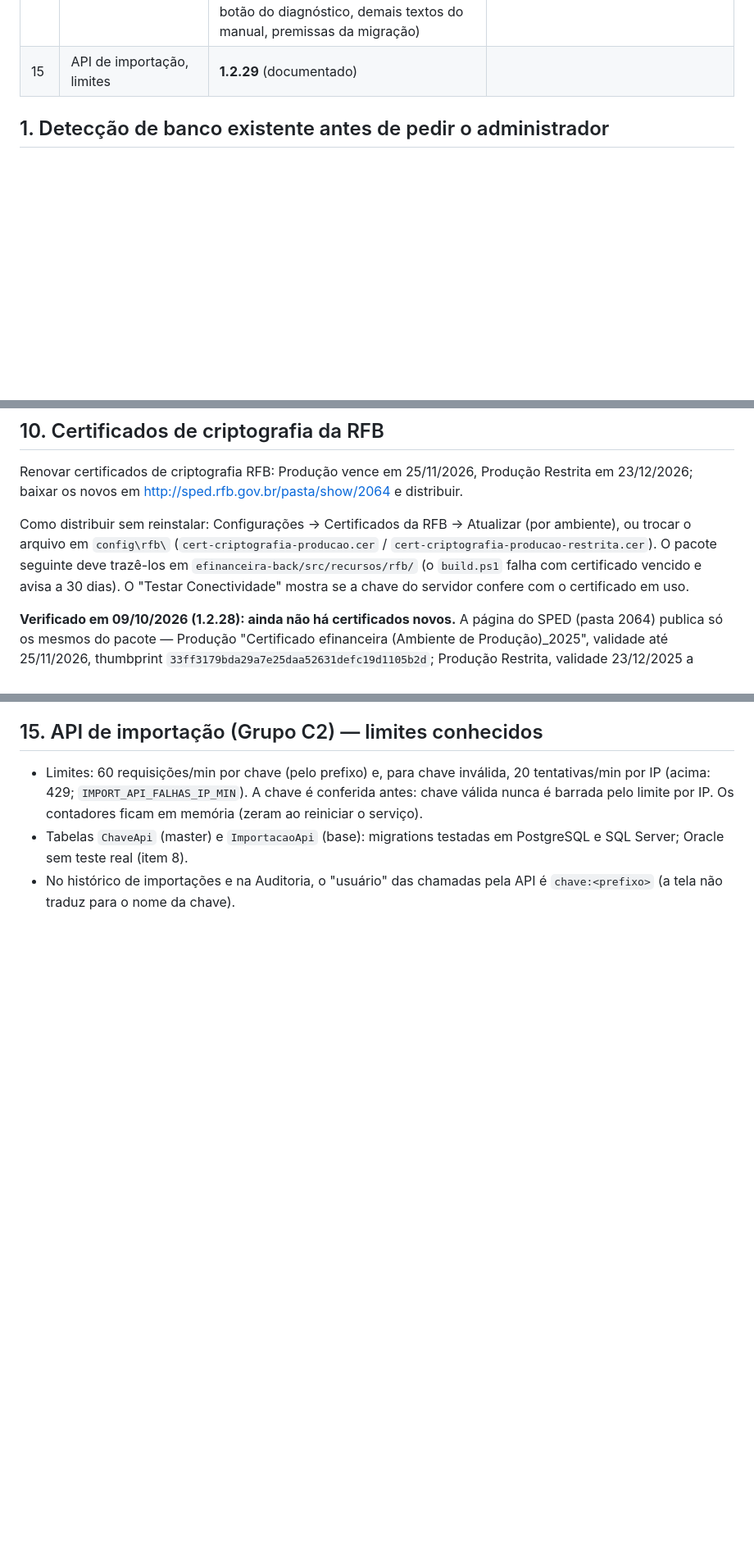
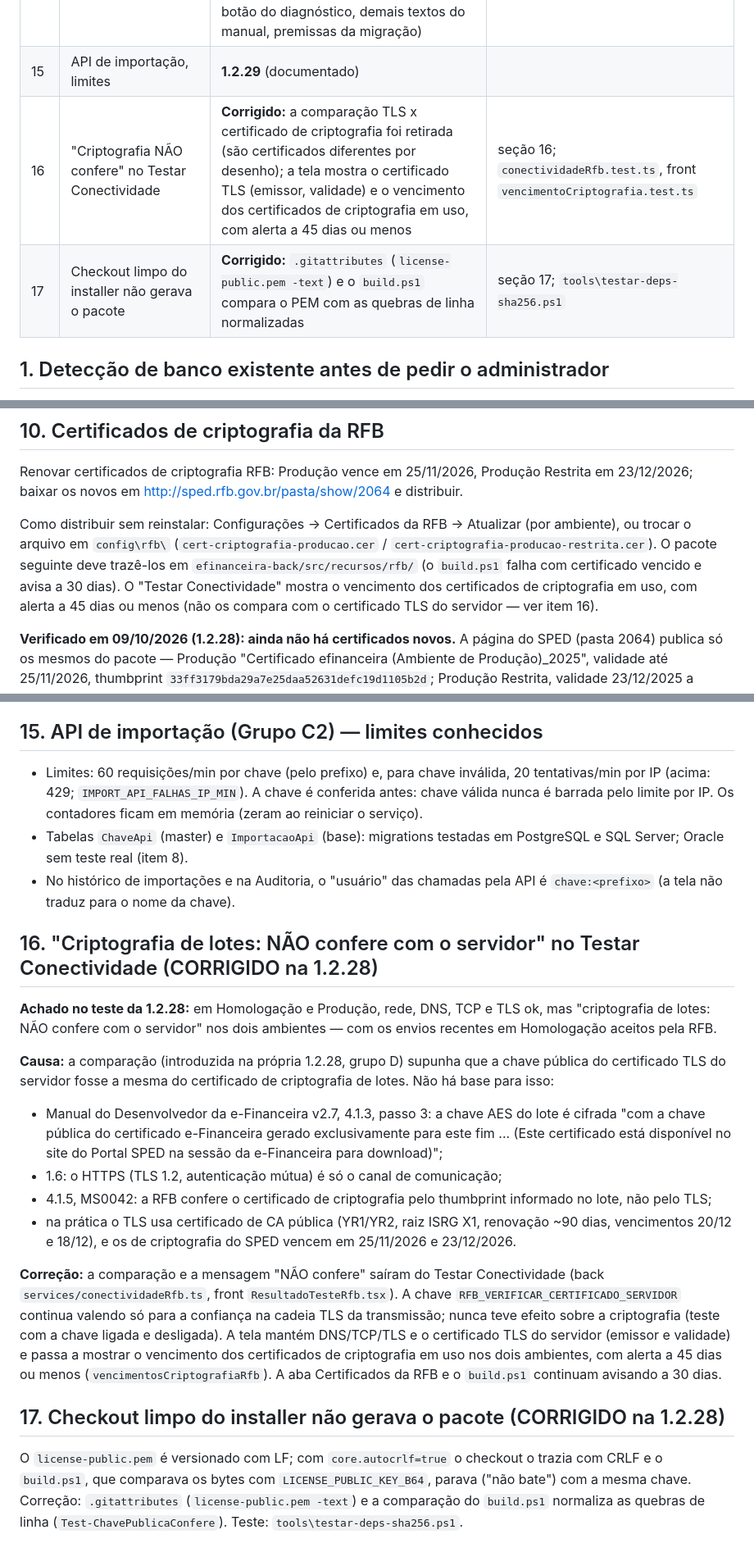
Before and after one commit to Habituar/installer, a Markdown page: docs/pendencias-1.2.28.md, 3 parts joined by grey strips. Shown at 82% size. GitHub-like rendering; blank space fills up the shorter version.

Commit message:
docs(1.2.28): pendências 16 (criptografia x TLS no Testar Conectividade) e 17 (checkout limpo)
Co-Authored-By: Claude Opus 5.5 <noreply@anthropic.com>
Claude-Session: https://claude.ai/code/session_017mJqf76vvgrghEhXfRjoyb

```diff
--- a/docs/pendencias-1.2.28.md
+++ b/docs/pendencias-1.2.28.md
@@ -22,6 +22,8 @@ instalador e `index.html` sem cache). As seções abaixo descrevem cada item com
 | 12, 13 | 409 da importação, `test:integracao:pg` | **Feitos** | |
 | 14 | Sobras | **Feito:** `docs\backup-restauracao.md`. **1.2.29:** o restante (XML de PP, tela de banco dedicado, CNPJ do certificado, botão do diagnóstico, demais textos do manual, premissas da migração) | |
 | 15 | API de importação, limites | **1.2.29** (documentado) | |
+| 16 | "Criptografia NÃO confere" no Testar Conectividade | **Corrigido:** a comparação TLS x certificado de criptografia foi retirada (são certificados diferentes por desenho); a tela mostra o certificado TLS (emissor, validade) e o vencimento dos certificados de criptografia em uso, com alerta a 45 dias ou menos | seção 16; `conectividadeRfb.test.ts`, front `vencimentoCriptografia.test.ts` |
+| 17 | Checkout limpo do installer não gerava o pacote | **Corrigido:** `.gitattributes` (`license-public.pem -text`) e o `build.ps1` compara o PEM com as quebras de linha normalizadas | seção 17; `tools\testar-deps-sha256.ps1` |
 
 ## 1. Detecção de banco existente antes de pedir o administrador
 
@@ -122,7 +124,7 @@ Trocar o 16.4-1 (08/2024) pela correção mais nova da série 16 publicada pela
 
 Renovar certificados de criptografia RFB: Produção vence em 25/11/2026, Produção Restrita em 23/12/2026; baixar os novos em http://sped.rfb.gov.br/pasta/show/2064 e distribuir.
 
-Como distribuir sem reinstalar: Configurações → Certificados da RFB → Atualizar (por ambiente), ou trocar o arquivo em `config\rfb\` (`cert-criptografia-producao.cer` / `cert-criptografia-producao-restrita.cer`). O pacote seguinte deve trazê-los em `efinanceira-back/src/recursos/rfb/` (o `build.ps1` falha com certificado vencido e avisa a 30 dias). O "Testar Conectividade" mostra se a chave do servidor confere com o certificado em uso.
+Como distribuir sem reinstalar: Configurações → Certificados da RFB → Atualizar (por ambiente), ou trocar o arquivo em `config\rfb\` (`cert-criptografia-producao.cer` / `cert-criptografia-producao-restrita.cer`). O pacote seguinte deve trazê-los em `efinanceira-back/src/recursos/rfb/` (o `build.ps1` falha com certificado vencido e avisa a 30 dias). O "Testar Conectividade" mostra o vencimento dos certificados de criptografia em uso, com alerta a 45 dias ou menos (não os compara com o certificado TLS do servidor — ver item 16).
 
 **Verificado em 09/10/2026 (1.2.28): ainda não há certificados novos.** A página do SPED (pasta 2064) publica só os
 mesmos do pacote — Produção "Certificado efinanceira (Ambiente de Produção)_2025", validade até 25/11/2026, thumbprint
@@ -159,3 +161,32 @@ Roda `tests/integracao/*.test.ts` com `DB_TYPE=postgres` (o tipo das colunas de
 - Limites: 60 requisições/min por chave (pelo prefixo) e, para chave inválida, 20 tentativas/min por IP (acima: 429; `IMPORT_API_FALHAS_IP_MIN`). A chave é conferida antes: chave válida nunca é barrada pelo limite por IP. Os contadores ficam em memória (zeram ao reiniciar o serviço).
 - Tabelas `ChaveApi` (master) e `ImportacaoApi` (base): migrations testadas em PostgreSQL e SQL Server; Oracle sem teste real (item 8).
 - No histórico de importações e na Auditoria, o "usuário" das chamadas pela API é `chave:<prefixo>` (a tela não traduz para o nome da chave).
+
+## 16. "Criptografia de lotes: NÃO confere com o servidor" no Testar Conectividade (CORRIGIDO na 1.2.28)
+
+**Achado no teste da 1.2.28:** em Homologação e Produção, rede, DNS, TCP e TLS ok, mas "criptografia de lotes: NÃO
+confere com o servidor" nos dois ambientes — com os envios recentes em Homologação aceitos pela RFB.
+
+**Causa:** a comparação (introduzida na própria 1.2.28, grupo D) supunha que a chave pública do certificado TLS do
+servidor fosse a mesma do certificado de criptografia de lotes. Não há base para isso:
+- Manual do Desenvolvedor da e-Financeira v2.7, 4.1.3, passo 3: a chave AES do lote é cifrada "com a chave pública do
+  certificado e-Financeira gerado exclusivamente para este fim ... (Este certificado está disponível no site do Portal
+  SPED na sessão da e-Financeira para download)";
+- 1.6: o HTTPS (TLS 1.2, autenticação mútua) é só o canal de comunicação;
+- 4.1.5, MS0042: a RFB confere o certificado de criptografia pelo thumbprint informado no lote, não pelo TLS;
+- na prática o TLS usa certificado de CA pública (YR1/YR2, raiz ISRG X1, renovação ~90 dias, vencimentos 20/12 e
+  18/12), e os de criptografia do SPED vencem em 25/11/2026 e 23/12/2026.
+
+**Correção:** a comparação e a mensagem "NÃO confere" saíram do Testar Conectividade (back `services/conectividadeRfb.ts`,
+front `ResultadoTesteRfb.tsx`). A chave `RFB_VERIFICAR_CERTIFICADO_SERVIDOR` continua valendo só para a confiança na
+cadeia TLS da transmissão; nunca teve efeito sobre a criptografia (teste com a chave ligada e desligada). A tela mantém
+DNS/TCP/TLS e o certificado TLS do servidor (emissor e validade) e passa a mostrar o vencimento dos certificados de
+criptografia em uso nos dois ambientes, com alerta a 45 dias ou menos (`vencimentosCriptografiaRfb`). A aba
+Certificados da RFB e o `build.ps1` continuam avisando a 30 dias.
+
+## 17. Checkout limpo do installer não gerava o pacote (CORRIGIDO na 1.2.28)
+
+O `license-public.pem` é versionado com LF; com `core.autocrlf=true` o checkout o trazia com CRLF e o `build.ps1`, que
+comparava os bytes com `LICENSE_PUBLIC_KEY_B64`, parava ("não bate") com a mesma chave. Correção: `.gitattributes`
+(`license-public.pem -text`) e a comparação do `build.ps1` normaliza as quebras de linha (`Test-ChavePublicaConfere`).
+Teste: `tools\testar-deps-sha256.ps1`.
```
